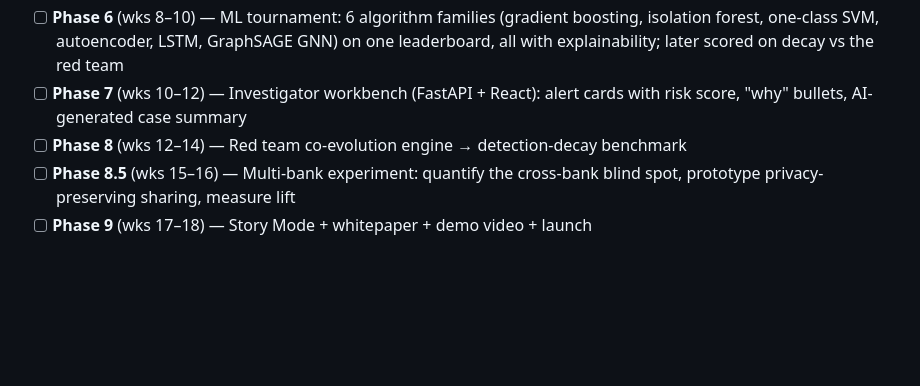
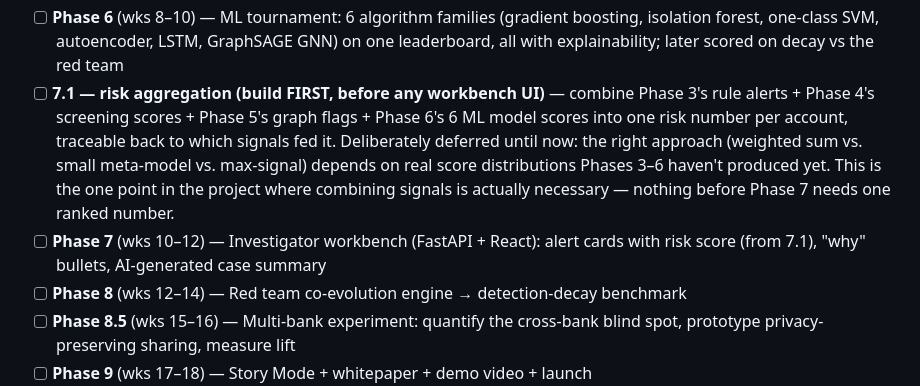
Before and after one commit to Dhanu2626/launderlab, a Markdown page: PROJECT.md, the part around the change. GitHub-like rendering; blank space fills up the shorter version.

Commit message:
Schedule risk-aggregation design for slice 7.1, not now
Four independent detectors (rules, screening, graph, ML) each
produce their own signal by the time Phase 7 starts, with no shared
scale. That's the first point a single risk number is actually
needed - the alert queue UI can't rank anything without it.
Deliberately not designed today: the right approach depends on real
score distributions Phases 3-6 haven't produced yet.

Co-Authored-By: Claude Fable 5 <noreply@anthropic.com>

```diff
--- a/PROJECT.md
+++ b/PROJECT.md
@@ -42,7 +42,8 @@ Simulate (phases 0–2). Track B — Detect (phases 3–6). Track C — Investig
 - [ ] **Phase 4** (wk 6) — Screening: sanctions/PEP fuzzy matching + high-risk geography + adverse media simulation
 - [ ] **Phase 5** (wks 7–8) — Graph analytics: mule-ring detection
 - [ ] **Phase 6** (wks 8–10) — ML tournament: 6 algorithm families (gradient boosting, isolation forest, one-class SVM, autoencoder, LSTM, GraphSAGE GNN) on one leaderboard, all with explainability; later scored on decay vs the red team
-- [ ] **Phase 7** (wks 10–12) — Investigator workbench (FastAPI + React): alert cards with risk score, "why" bullets, AI-generated case summary
+- [ ] **7.1 — risk aggregation (build FIRST, before any workbench UI)** — combine Phase 3's rule alerts + Phase 4's screening scores + Phase 5's graph flags + Phase 6's 6 ML model scores into one risk number per account, traceable back to which signals fed it. Deliberately deferred until now: the right approach (weighted sum vs. small meta-model vs. max-signal) depends on real score distributions Phases 3–6 haven't produced yet. This is the one point in the project where combining signals is actually necessary — nothing before Phase 7 needs one ranked number.
+- [ ] **Phase 7** (wks 10–12) — Investigator workbench (FastAPI + React): alert cards with risk score (from 7.1), "why" bullets, AI-generated case summary
 - [ ] **Phase 8** (wks 12–14) — Red team co-evolution engine → detection-decay benchmark
 - [ ] **Phase 8.5** (wks 15–16) — Multi-bank experiment: quantify the cross-bank blind spot, prototype privacy-preserving sharing, measure lift
 - [ ] **Phase 9** (wks 17–18) — Story Mode + whitepaper + demo video + launch
```
